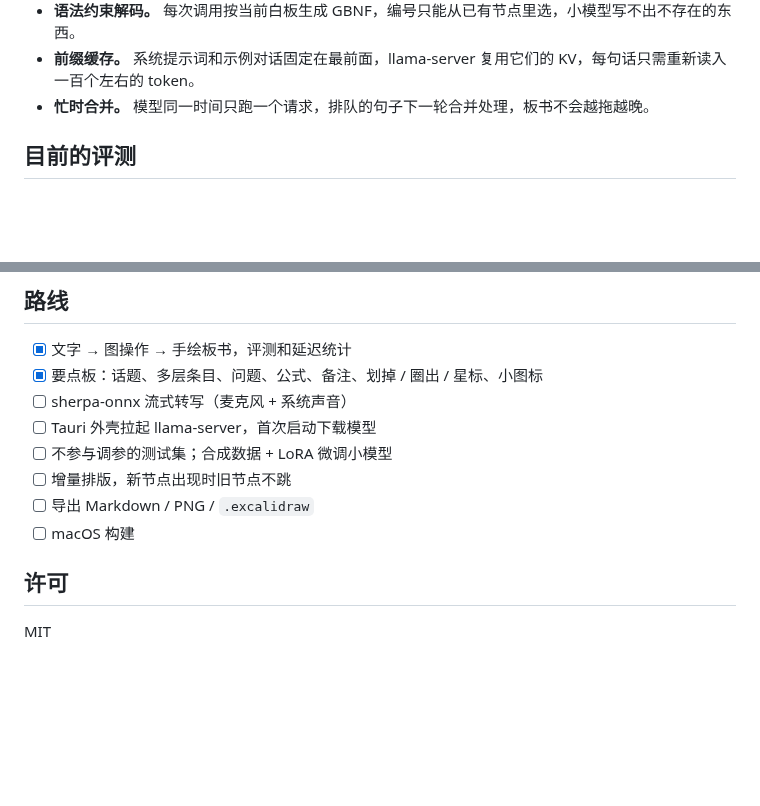
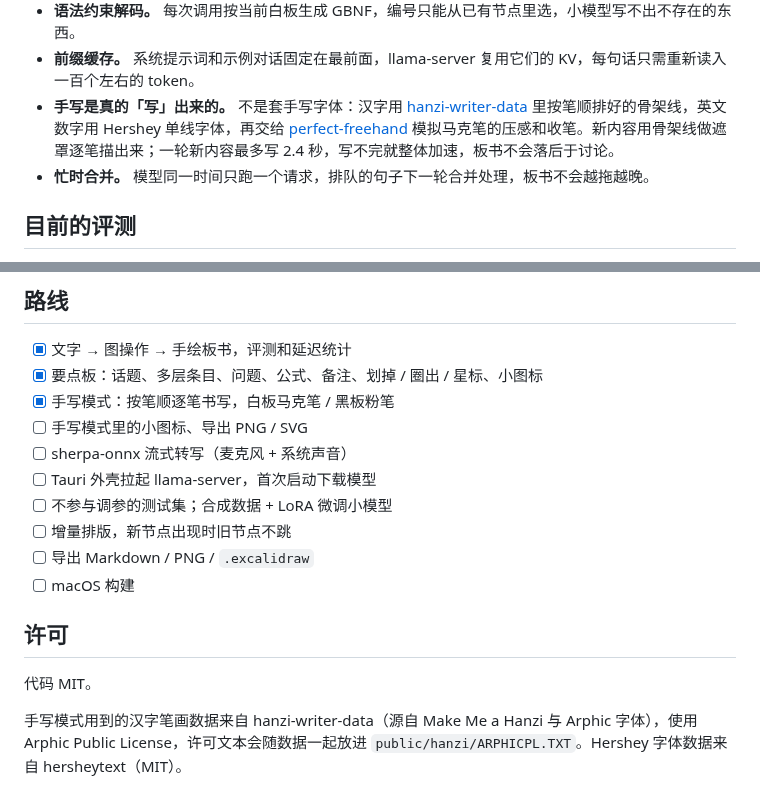
Before and after one commit to HsiangNianian/boardcast, a Markdown page: README.md, 2 parts joined by grey strips. GitHub-like rendering; blank space fills up the shorter version.

```diff
--- a/README.md
+++ b/README.md
@@ -37,6 +44,7 @@
 - **实体表管记忆。** 「它」「那边」「那个服务」靠程序维护的节点表和别名对上，模型只需要在列表里挑编号。
 - **语法约束解码。** 每次调用按当前白板生成 GBNF，编号只能从已有节点里选，小模型写不出不存在的东西。
 - **前缀缓存。** 系统提示词和示例对话固定在最前面，llama-server 复用它们的 KV，每句话只需重新读入一百个左右的 token。
+- **手写是真的「写」出来的。** 不是套手写字体：汉字用 [hanzi-writer-data](https://github.com/chanind/hanzi-writer-data) 里按笔顺排好的骨架线，英文数字用 Hershey 单线字体，再交给 [perfect-freehand](https://github.com/steveruizok/perfect-freehand) 模拟马克笔的压感和收笔。新内容用骨架线做遮罩逐笔描出来；一轮新内容最多写 2.4 秒，写不完就整体加速，板书不会落后于讨论。
 - **忙时合并。** 模型同一时间只跑一个请求，排队的句子下一轮合并处理，板书不会越拖越晚。
 
 ## 目前的评测
@@ -95,6 +103,8 @@ pnpm test                              # 引擎单元测试，不需要模型
 
 - [x] 文字 → 图操作 → 手绘板书，评测和延迟统计
 - [x] 要点板：话题、多层条目、问题、公式、备注、划掉 / 圈出 / 星标、小图标
+- [x] 手写模式：按笔顺逐笔书写，白板马克笔 / 黑板粉笔
+- [ ] 手写模式里的小图标、导出 PNG / SVG
 - [ ] sherpa-onnx 流式转写（麦克风 + 系统声音）
 - [ ] Tauri 外壳拉起 llama-server，首次启动下载模型
 - [ ] 不参与调参的测试集；合成数据 + LoRA 微调小模型
@@ -104,4 +114,6 @@ pnpm test                              # 引擎单元测试，不需要模型
 
 ## 许可
 
-MIT
+代码 MIT。
+
+手写模式用到的汉字笔画数据来自 hanzi-writer-data（源自 Make Me a Hanzi 与 Arphic 字体），使用 Arphic Public License，许可文本会随数据一起放进 `public/hanzi/ARPHICPL.TXT`。Hershey 字体数据来自 hersheytext（MIT）。
```
Also changed, not shown: other parts of README.md (+10 -3 lines), docs/screenshot-chalk.png (added), docs/screenshot-ink.png (added), 13 other files.
